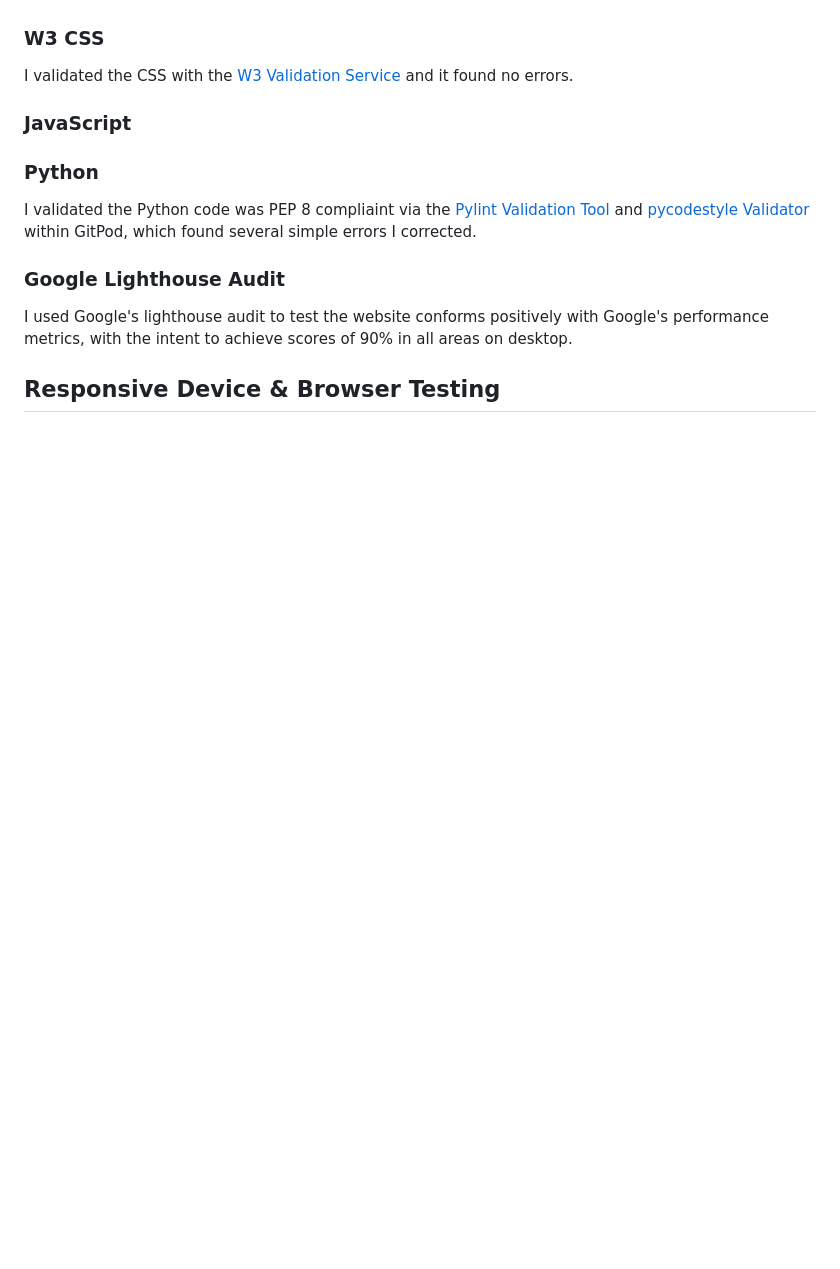
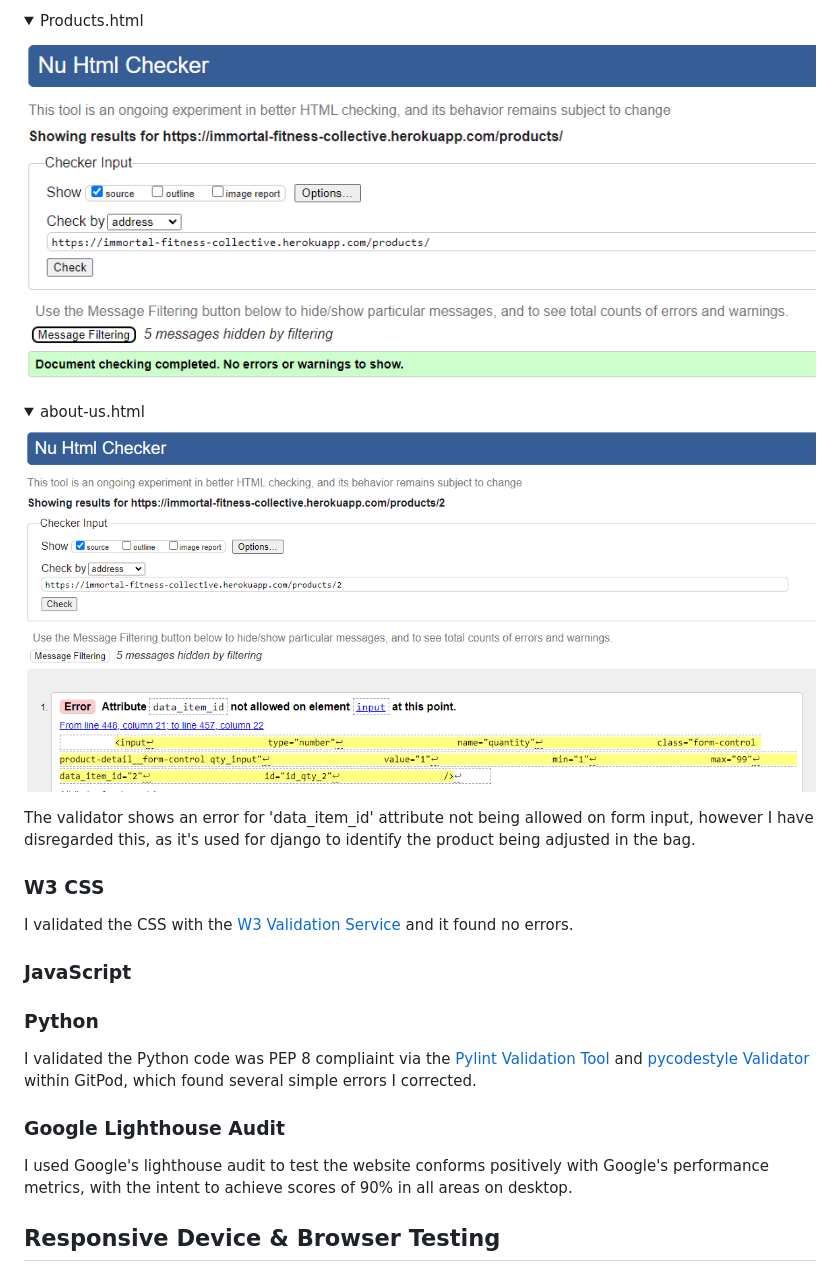
Before and after one commit to RussOakham/Immortal-Fitness-Collective, a Markdown page: TESTING.md, the part around one of its changes. Drawn GitHub-style; pictures changed too: media/HTML-ProductDetail.PNG (added), media/HTML-Products.PNG (added); folded sections open; blank space fills up the shorter version.

Commit message:
TESTING - HTML Validation - Uploaded HTML validation image evidence and updated content

```diff
--- a/TESTING.md
+++ b/TESTING.md
@@ -20,0 +49,14 @@ I validated the HTML with [W3 Validation Service](https://validator.w3.org/). Th
+<details>
+<summary>Products.html</summary>
+
+![Products](media/HTML-Products.PNG)
+
+</details>
+
+<details>
+<summary>about-us.html</summary>
+
+![Product Detail](media/HTML-ProductDetail.PNG)
+
+The validator shows an error for 'data_item_id' attribute not being allowed on form input, however I have disregarded this, as it's used for django to identify the product being adjusted in the bag.
+
```
Also changed, not shown: other parts of TESTING.md (+29 -0 lines), media/HTML-AboutUS.PNG (added), media/HTML-Home.PNG (added), media/HTML-Programme.PNG (added).
